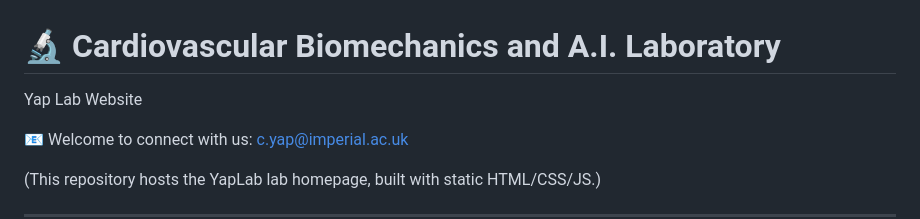
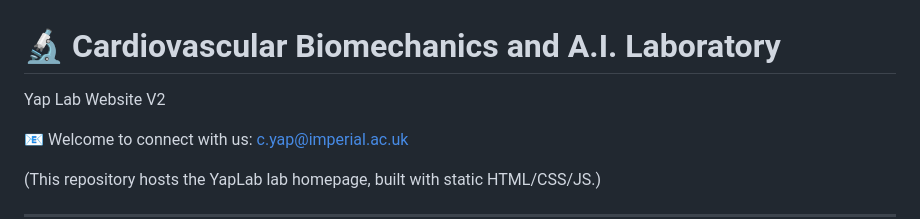
Before and after one commit to yaplabv2/yaplabv2, a Markdown page: Readme.md, the part around the change. Drawn GitHub-style.

```diff
--- a/Readme.md
+++ b/Readme.md
@@ -1,5 +1,5 @@
 # 🔬 Cardiovascular Biomechanics and A.I. Laboratory
-Yap Lab Website
+Yap Lab Website V2
 
 📧 Welcome to connect with us: [c.yap@imperial.ac.uk](mailto:c.yap@imperial.ac.uk)
 
```
